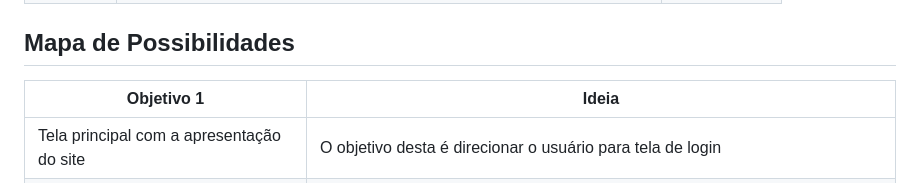
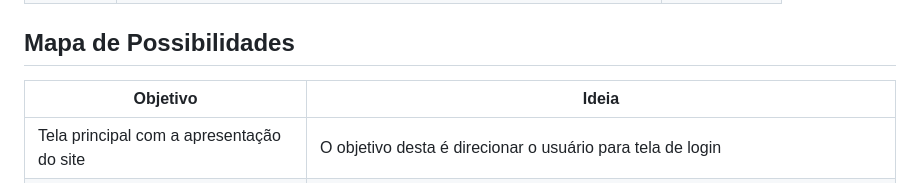
Before and after one commit to ProjetoVacinacao/Vacine-se, a Markdown page: Documentação/2. Especificações do Projeto.md, the part around the change. Rendered like a GitHub page.

```diff
--- a/Documentação/2. Especificações do Projeto.md
+++ b/Documentação/2. Especificações do Projeto.md
@@ -133,7 +133,7 @@ Informações Adicionais:
 
 ## Mapa de Possibilidades
 
-| Objetivo 1 | Ideia |
+| Objetivo | Ideia |
 | --- | --- |
 | Tela principal com a apresentação do site | 	O objetivo desta é direcionar o usuário para tela de login |
 | O usuário terá acesso a tela de login e informar seu usuário e senha | Fazer o cadastro e/ou ter acesso ao cartão de vacina |
```
